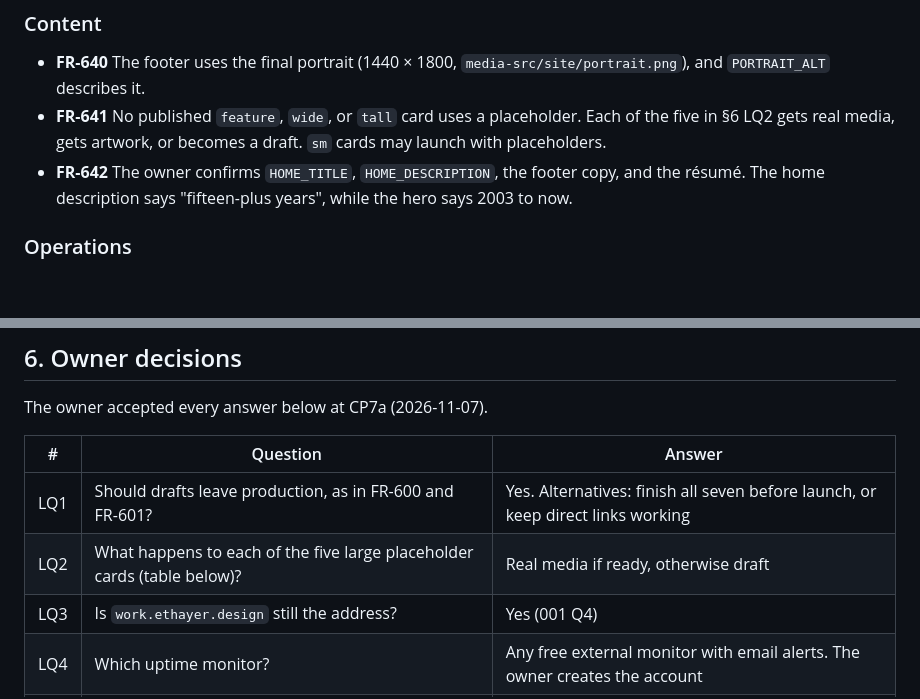
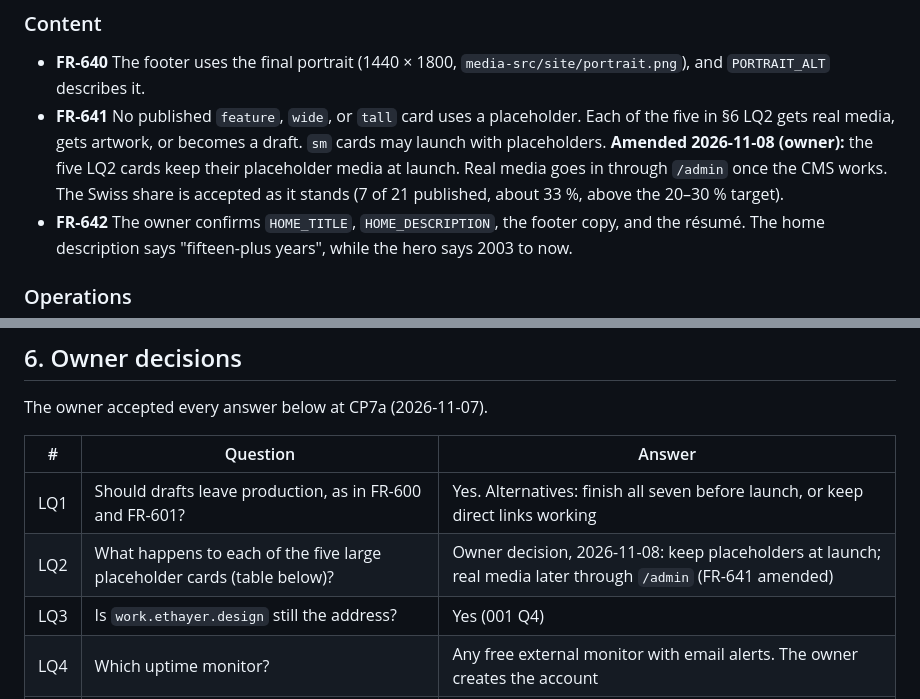
Before and after one commit to ericthayer/ethayer-design-timeline, a Markdown page: specs/007-launch/spec.md, 2 parts joined by grey strips. Drawn GitHub-style; blank space fills up the shorter version.

```diff
--- a/specs/007-launch/spec.md
+++ b/specs/007-launch/spec.md
@@ -86,6 +86,7 @@ Already passing, so out of scope: unit tests, typecheck, lint, build, budgets, C
 ### Content
 - **FR-640** The footer uses the final portrait (1440 × 1800, `media-src/site/portrait.png`), and `PORTRAIT_ALT` describes it.
 - **FR-641** No published `feature`, `wide`, or `tall` card uses a placeholder. Each of the five in §6 LQ2 gets real media, gets artwork, or becomes a draft. `sm` cards may launch with placeholders.
+  **Amended 2026-11-08 (owner):** the five LQ2 cards keep their placeholder media at launch. Real media goes in through `/admin` once the CMS works. The Swiss share is accepted as it stands (7 of 21 published, about 33 %, above the 20–30 % target).
 - **FR-642** The owner confirms `HOME_TITLE`, `HOME_DESCRIPTION`, the footer copy, and the résumé. The home description says "fifteen-plus years", while the hero says 2003 to now.
 
 ### Operations
@@ -115,7 +116,7 @@ The owner accepted every answer below at CP7a (2026-11-07).
 | # | Question | Answer |
 | --- | --- | --- |
 | LQ1 | Should drafts leave production, as in FR-600 and FR-601? | Yes. Alternatives: finish all seven before launch, or keep direct links working |
-| LQ2 | What happens to each of the five large placeholder cards (table below)? | Real media if ready, otherwise draft |
+| LQ2 | What happens to each of the five large placeholder cards (table below)? | Owner decision, 2026-11-08: keep placeholders at launch; real media later through `/admin` (FR-641 amended) |
 | LQ3 | Is `work.ethayer.design` still the address? | Yes (001 Q4) |
 | LQ4 | Which uptime monitor? | Any free external monitor with email alerts. The owner creates the account |
 | LQ5 | Does the home description change to match 2003 to now? | The owner supplies the wording at T608 |
```
Also changed, not shown: specs/007-launch/tasks.md (+4 -3 lines).
